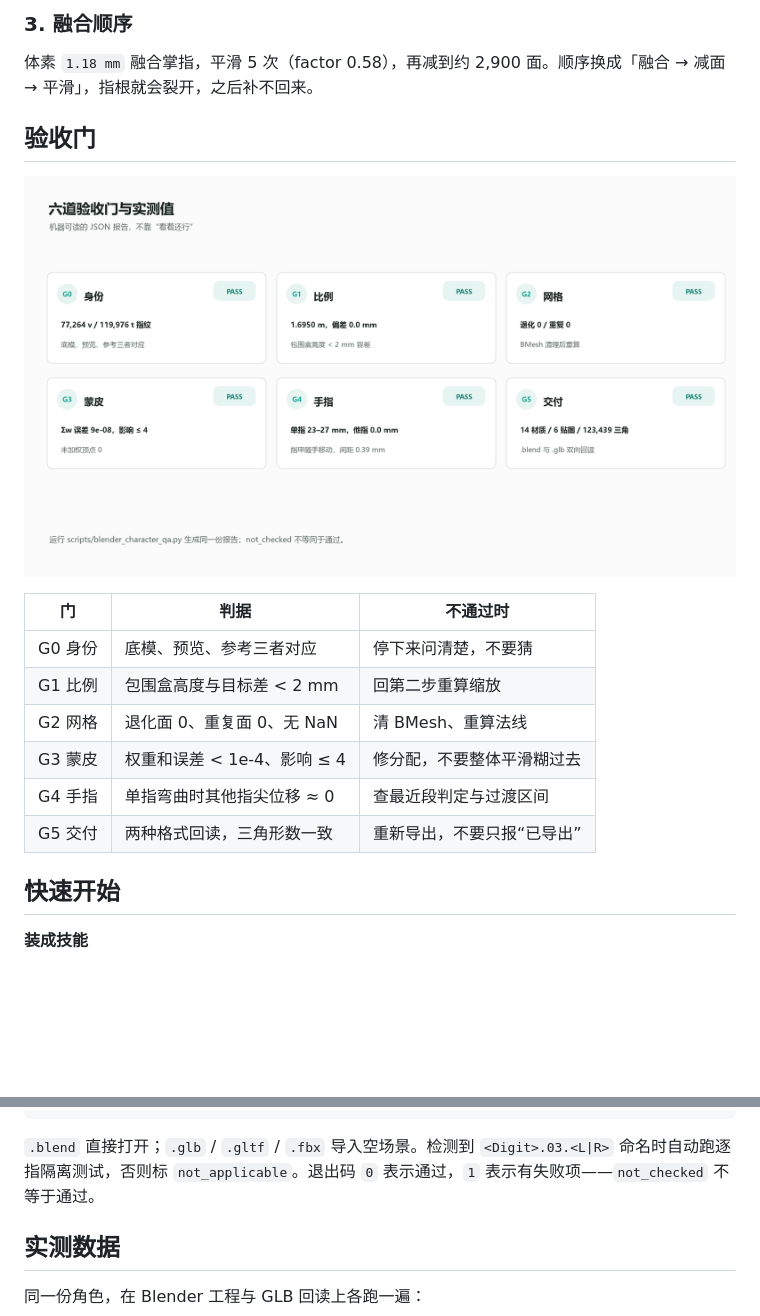
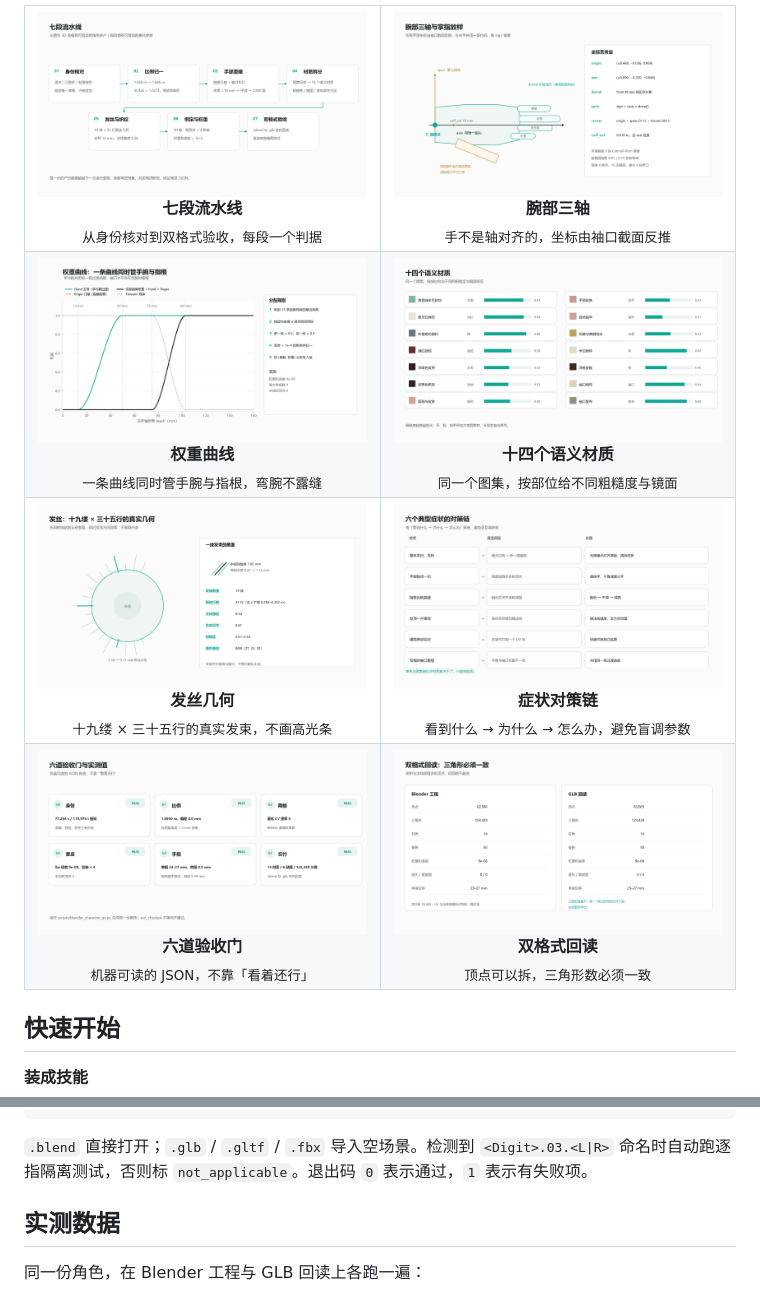
Before and after one commit to DENGHEZI/realistic-character-from-multiview, a Markdown page: README.md, 2 parts joined by grey strips. Drawn GitHub-style; pictures changed too: assets/export.png (added), assets/hair.png (added), assets/materials.png (added); folded sections open; blank space fills up the shorter version.

Commit message:
docs: 改为图谱画廊式 README
- 顶部居中标题与导航，去掉横幅
- 新增四张图谱：材质粗糙度、发丝几何、症状对策链、双格式回读
- 八张缩略图两列排布，点图看大图
- 正文压缩为快速开始、实测数据、结构与边界

```diff
--- a/README.md
+++ b/README.md
@@ -100,21 +27,53 @@ w_finger = hand × finger
-### 3. 融合顺序
-
-体素 `1.18 mm` 融合掌指，平滑 5 次（factor 0.58），再减到约 2,900 面。顺序换成「融合 → 减面 → 平滑」，指根就会裂开，之后补不回来。
-
-## 验收门
-
-<p align="center">
-  <img src="assets/gates.png" alt="六道验收门与实测值" width="100%">
-</p>
-
-| 门 | 判据 | 不通过时 |
-|---|---|---|
-| G0 身份 | 底模、预览、参考三者对应 | 停下来问清楚，不要猜 |
-| G1 比例 | 包围盒高度与目标差 < 2 mm | 回第二步重算缩放 |
-| G2 网格 | 退化面 0、重复面 0、无 NaN | 清 BMesh、重算法线 |
-| G3 蒙皮 | 权重和误差 < 1e-4、影响 ≤ 4 | 修分配，不要整体平滑糊过去 |
-| G4 手指 | 单指弯曲时其他指尖位移 ≈ 0 | 查最近段判定与过渡区间 |
-| G5 交付 | 两种格式回读，三角形数一致 | 重新导出，不要只报“已导出” |
+<table>
+<tr>
+<td width="50%" align="center" valign="top">
+  <a href="assets/pipeline.png"><img src="assets/pipeline.png" width="400" alt="七段流水线"></a><br>
+  <b>七段流水线</b><br>
+  <sub>从身份核对到双格式验收，每段一个判据</sub>
+</td>
+<td width="50%" align="center" valign="top">
+  <a href="assets/hand-frame.png"><img src="assets/hand-frame.png" width="400" alt="腕部三轴与掌指放样"></a><br>
+  <b>腕部三轴</b><br>
+  <sub>手不是轴对齐的，坐标由袖口截面反推</sub>
+</td>
+</tr>
+<tr>
+<td width="50%" align="center" valign="top">
+  <a href="assets/weights.png"><img src="assets/weights.png" width="400" alt="手腕与指根的权重曲线"></a><br>
+  <b>权重曲线</b><br>
+  <sub>一条曲线同时管手腕与指根，弯腕不露缝</sub>
+</td>
+<td width="50%" align="center" valign="top">
+  <a href="assets/materials.png"><img src="assets/materials.png" width="400" alt="十四个语义材质与粗糙度"></a><br>
+  <b>十四个语义材质</b><br>
+  <sub>同一个图集，按部位给不同粗糙度与镜面</sub>
+</td>
+</tr>
+<tr>
+<td width="50%" align="center" valign="top">
+  <a href="assets/hair.png"><img src="assets/hair.png" width="400" alt="十九缕发丝的真实几何"></a><br>
+  <b>发丝几何</b><br>
+  <sub>十九缕 × 三十五行的真实发束，不画高光条</sub>
+</td>
+<td width="50%" align="center" valign="top">
+  <a href="assets/symptoms.png"><img src="assets/symptoms.png" width="400" alt="六个典型症状的对策链"></a><br>
+  <b>症状对策链</b><br>
+  <sub>看到什么 → 为什么 → 怎么办，避免盲调参数</sub>
+</td>
+</tr>
+<tr>
+<td width="50%" align="center" valign="top">
+  <a href="assets/gates.png"><img src="assets/gates.png" width="400" alt="六道验收门与实测值"></a><br>
+  <b>六道验收门</b><br>
+  <sub>机器可读的 JSON，不靠「看着还行」</sub>
+</td>
+<td width="50%" align="center" valign="top">
+  <a href="assets/export.png"><img src="assets/export.png" width="400" alt="Blender 与 GLB 双格式回读对照"></a><br>
+  <b>双格式回读</b><br>
+  <sub>顶点可以拆，三角形数必须一致</sub>
+</td>
+</tr>
+</table>
 
 ## 快速开始
 
@@ -160,7 +119,7 @@ blender -b --factory-startup --python scripts/blender_character_qa.py -- \
 
 </details>
 
-`.blend` 直接打开；`.glb` / `.gltf` / `.fbx` 导入空场景。检测到 `<Digit>.03.<L|R>` 命名时自动跑逐指隔离测试，否则标 `not_applicable`。退出码 `0` 表示通过，`1` 表示有失败项——`not_checked` 不等于通过。
+`.blend` 直接打开；`.glb` / `.gltf` / `.fbx` 导入空场景。检测到 `<Digit>.03.<L|R>` 命名时自动跑逐指隔离测试，否则标 `not_applicable`。退出码 `0` 表示通过，`1` 表示有失败项。
 
 ## 实测数据
 
```
Also changed, not shown: other parts of README.md (+15 -104 lines), assets/banner-dark.png (deleted), assets/banner-light.png (deleted).
